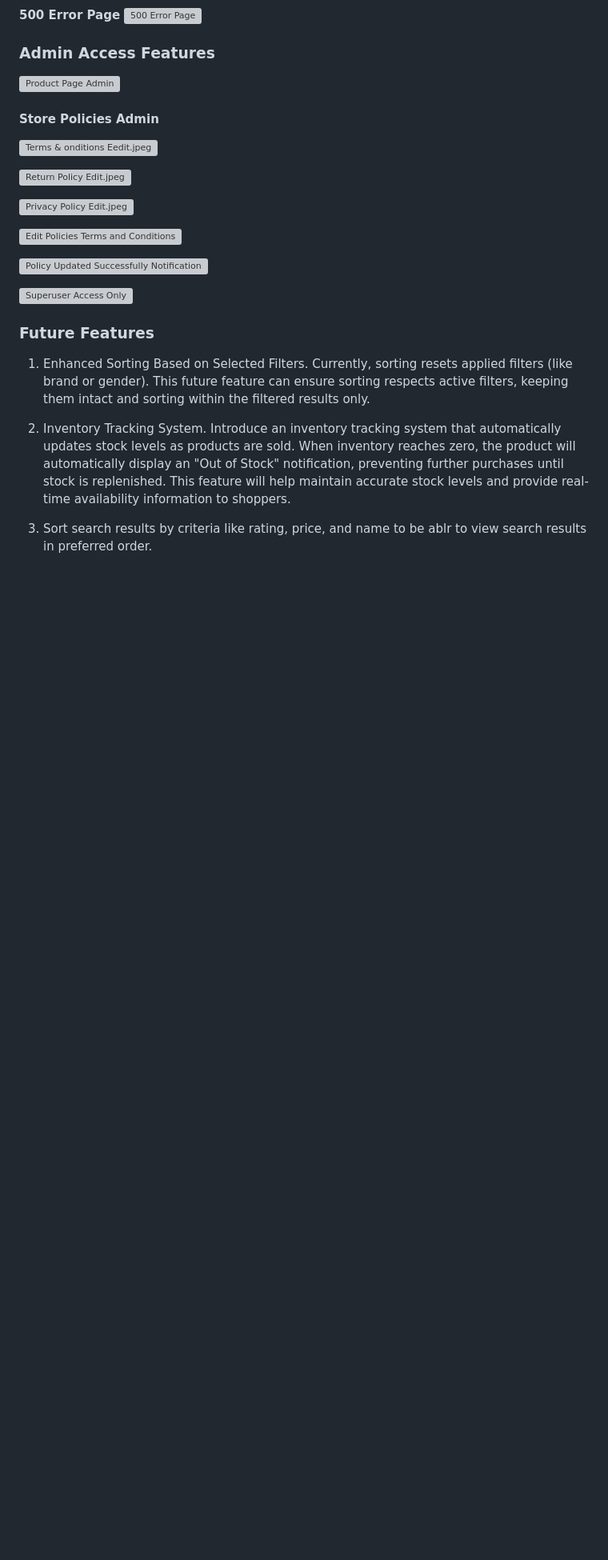
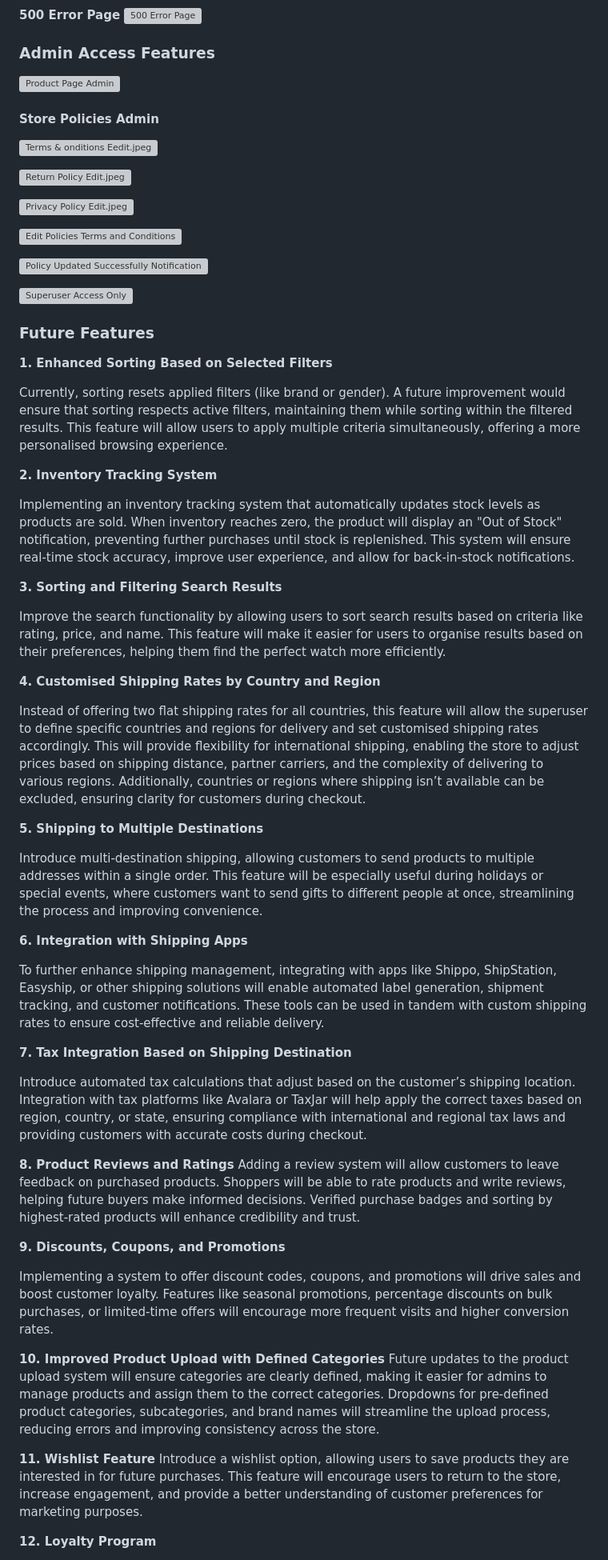
Before and after one commit to KatePaulauskas/watch-store, a Markdown page: README.md, the part around one of its changes. Shown at 80% size. Drawn GitHub-style; blank space fills up the shorter version; grey boxes are pictures that could not be loaded.

Commit message:
docs: update README.md intro and Future Features sections

```diff
--- a/README.md
+++ b/README.md
@@ -868,8 +877,46 @@ To enhance the user experience, custom error pages for 404 and 500 errors have b
 
 ### Future Features
 
-1. Enhanced Sorting Based on Selected Filters. Currently, sorting resets applied filters (like brand or gender). This future feature can ensure sorting respects active filters, keeping them intact and sorting within the filtered results only.
-
-2. Inventory Tracking System. Introduce an inventory tracking system that automatically updates stock levels as products are sold. When inventory reaches zero, the product will automatically display an "Out of Stock" notification, preventing further purchases until stock is replenished. This feature will help maintain accurate stock levels and provide real-time availability information to shoppers.
-
-3. Sort search results by criteria like rating, price, and name to be ablr to view search results in preferred order.
+**1. Enhanced Sorting Based on Selected Filters**
+
+Currently, sorting resets applied filters (like brand or gender). A future improvement would ensure that sorting respects active filters, maintaining them while sorting within the filtered results. This feature will allow users to apply multiple criteria simultaneously, offering a more personalised browsing experience.
+
+**2. Inventory Tracking System**
+
+Implementing an inventory tracking system that automatically updates stock levels as products are sold. When inventory reaches zero, the product will display an "Out of Stock" notification, preventing further purchases until stock is replenished. This system will ensure real-time stock accuracy, improve user experience, and allow for back-in-stock notifications.
+
+**3. Sorting and Filtering Search Results**
+
+Improve the search functionality by allowing users to sort search results based on criteria like rating, price, and name. This feature will make it easier for users to organise results based on their preferences, helping them find the perfect watch more efficiently.
+
+**4. Customised Shipping Rates by Country and Region**
+
+Instead of offering two flat shipping rates for all countries, this feature will allow the superuser to define specific countries and regions for delivery and set customised shipping rates accordingly. This will provide flexibility for international shipping, enabling the store to adjust prices based on shipping distance, partner carriers, and the complexity of delivering to various regions. Additionally, countries or regions where shipping isn’t available can be excluded, ensuring clarity for customers during checkout.
+
+**5. Shipping to Multiple Destinations**
+
+Introduce multi-destination shipping, allowing customers to send products to multiple addresses within a single order. This feature will be especially useful during holidays or special events, where customers want to send gifts to different people at once, streamlining the process and improving convenience.
+
+**6. Integration with Shipping Apps**
+
+To further enhance shipping management, integrating with apps like Shippo, ShipStation, Easyship, or other shipping solutions will enable automated label generation, shipment tracking, and customer notifications. These tools can be used in tandem with custom shipping rates to ensure cost-effective and reliable delivery.
+
+**7. Tax Integration Based on Shipping Destination**
+
+Introduce automated tax calculations that adjust based on the customer’s shipping location. Integration with tax platforms like Avalara or TaxJar will help apply the correct taxes based on region, country, or state, ensuring compliance with international and regional tax laws and providing customers with accurate costs during checkout.
+
+**8. Product Reviews and Ratings**
+Adding a review system will allow customers to leave feedback on purchased products. Shoppers will be able to rate products and write reviews, helping future buyers make informed decisions. Verified purchase badges and sorting by highest-rated products will enhance credibility and trust.
+
+**9. Discounts, Coupons, and Promotions**
+
+Implementing a system to offer discount codes, coupons, and promotions will drive sales and boost customer loyalty. Features like seasonal promotions, percentage discounts on bulk purchases, or limited-time offers will encourage more frequent visits and higher conversion rates.
+
+**10. Improved Product Upload with Defined Categories**
+Future updates to the product upload system will ensure categories are clearly defined, making it easier for admins to manage products and assign them to the correct categories. Dropdowns for pre-defined product categories, subcategories, and brand names will streamline the upload process, reducing errors and improving consistency across the store.
+
+**11. Wishlist Feature**
+Introduce a wishlist option, allowing users to save products they are interested in for future purchases. This feature will encourage users to return to the store, increase engagement, and provide a better understanding of customer preferences for marketing purposes.
+
+**12. Loyalty Program**
+
```
Also changed, not shown: other parts of README.md (+19 -0 lines).
